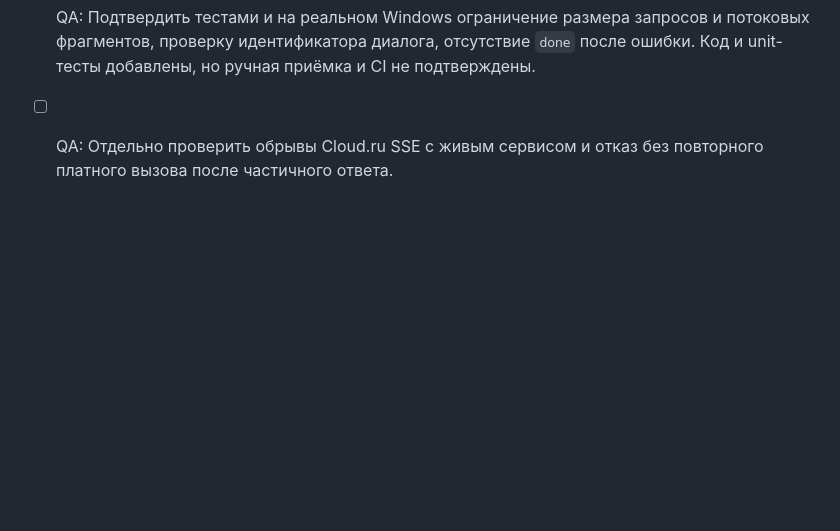
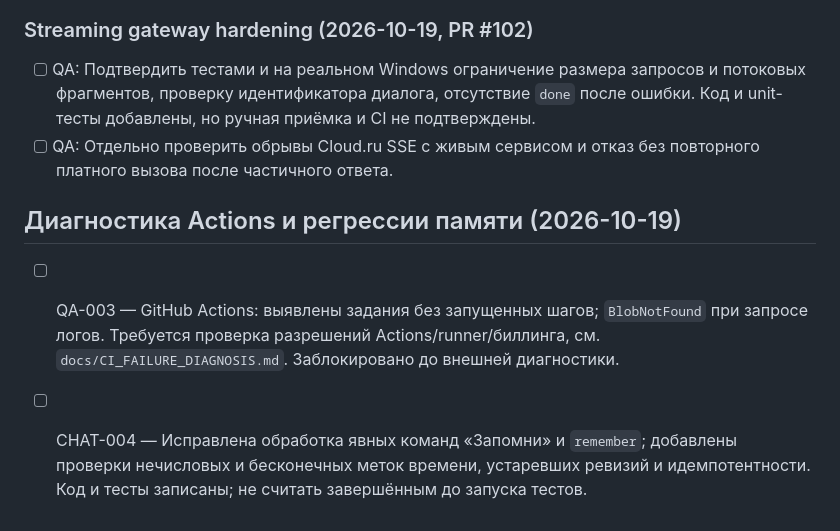
Before and after one commit to Aspksa/Yorika, a Markdown page: docs/ROADMAP.md, the part around the change. GitHub-like rendering; blank space fills up the shorter version.

Commit message:
docs: record blocked CI diagnostics and in-progress chat regression checks

```diff
--- a/docs/ROADMAP.md
+++ b/docs/ROADMAP.md
@@ -132,3 +132,8 @@ Windows, RTX 3050 Laptop 4GB VRAM, 16GB RAM, облачный ориентир
 
 - [ ] QA: Подтвердить тестами и на реальном Windows ограничение размера запросов и потоковых фрагментов, проверку идентификатора диалога, отсутствие `done` после ошибки. Код и unit-тесты добавлены, но ручная приёмка и CI не подтверждены.
 - [ ] QA: Отдельно проверить обрывы Cloud.ru SSE с живым сервисом и отказ без повторного платного вызова после частичного ответа.
+
+## Диагностика Actions и регрессии памяти (2026-10-19)
+
+- [ ] QA-003 — GitHub Actions: выявлены задания без запущенных шагов; `BlobNotFound` при запросе логов. Требуется проверка разрешений Actions/runner/биллинга, см. `docs/CI_FAILURE_DIAGNOSIS.md`. Заблокировано до внешней диагностики.
+- [ ] CHAT-004 — Исправлена обработка явных команд «Запомни» и `remember`; добавлены проверки нечисловых и бесконечных меток времени, устаревших ревизий и идемпотентности. Код и тесты записаны; не считать завершённым до запуска тестов.
```
